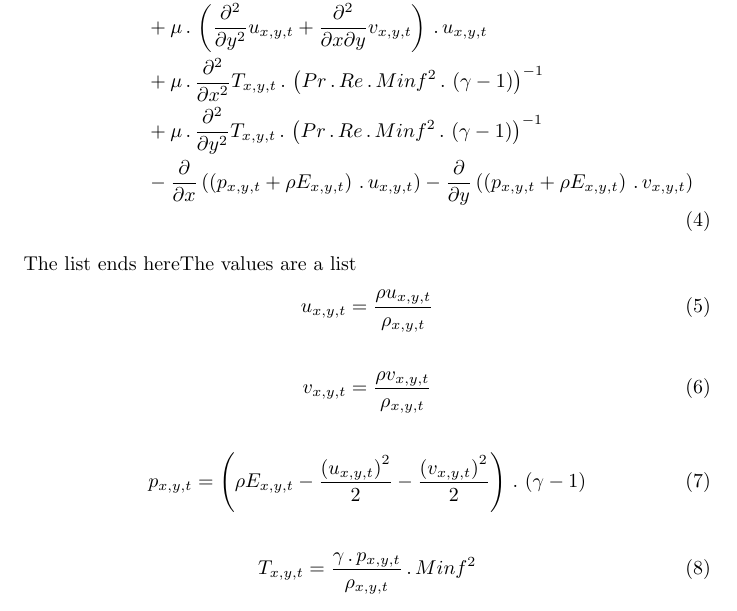
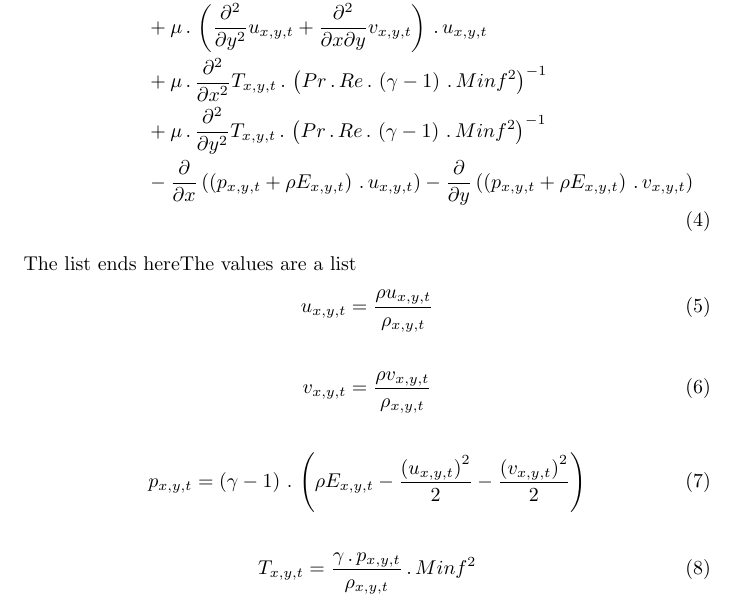
Before and after one commit to opensbli/opensbli, a LaTeX document (apps/testing/equations.tex): part of page 2 of 2, cut so that both start at the same text. Compiled offline with pdfLaTeX.

Commit message:
More renaming and simplifying of code.

```diff
--- a/apps/testing/equations.tex
+++ b/apps/testing/equations.tex
@@ -47,16 +47,17 @@ u_{x,y,t} + \frac{\partial^{2}}{\partial x^{2}}  v_{x,y,t}\right)
 u_{x,y,t} + \frac{\partial^{2}}{\partial x\partial y}
 v_{x,y,t}\right) \,.\, u_{x,y,t} + \mu \,.\,
 \frac{\partial^{2}}{\partial x^{2}}  T_{x,y,t} \,.\, \left(Pr \,.\, Re
-\,.\, Minf^{2} \,.\, \left(\gamma - 1\right)\right)^{-1} + \mu \,.\,
+\,.\, \left(\gamma - 1\right) \,.\, Minf^{2}\right)^{-1} + \mu \,.\,
 \frac{\partial^{2}}{\partial y^{2}}  T_{x,y,t} \,.\, \left(Pr \,.\, Re
-\,.\, Minf^{2} \,.\, \left(\gamma - 1\right)\right)^{-1} -
+\,.\, \left(\gamma - 1\right) \,.\, Minf^{2}\right)^{-1} -
 \frac{\partial}{\partial x}\left(\left(p_{x,y,t} + \rho
 E_{x,y,t}\right) \,.\, u_{x,y,t}\right) - \frac{\partial}{\partial
 y}\left(\left(p_{x,y,t} + \rho E_{x,y,t}\right) \,.\,
 v_{x,y,t}\right)\end{dmath}  The list ends hereThe values are a list    \begin{dmath}u_{x,y,t} = \frac{\rho
 u_{x,y,t}}{\rho_{x,y,t}}\end{dmath}  \begin{dmath}v_{x,y,t} =
 \frac{\rho v_{x,y,t}}{\rho_{x,y,t}}\end{dmath}  \begin{dmath}p_{x,y,t}
-= \left(\rho E_{x,y,t} - \frac{\left(u_{x,y,t}\right)^{2}}{2} -
-\frac{\left(v_{x,y,t}\right)^{2}}{2}\right) \,.\, \left(\gamma -
-1\right)\end{dmath}  \begin{dmath}T_{x,y,t} = \frac{\gamma \,.\,
-p_{x,y,t}}{\rho_{x,y,t}} \,.\, Minf^{2}\end{dmath}  The list ends here\end{document}
+= \left(\gamma - 1\right) \,.\, \left(\rho E_{x,y,t} -
+\frac{\left(u_{x,y,t}\right)^{2}}{2} -
+\frac{\left(v_{x,y,t}\right)^{2}}{2}\right)\end{dmath}
+\begin{dmath}T_{x,y,t} = \frac{\gamma \,.\, p_{x,y,t}}{\rho_{x,y,t}}
+\,.\, Minf^{2}\end{dmath}  The list ends here\end{document}
```
Also changed, not shown: 1 other file.
